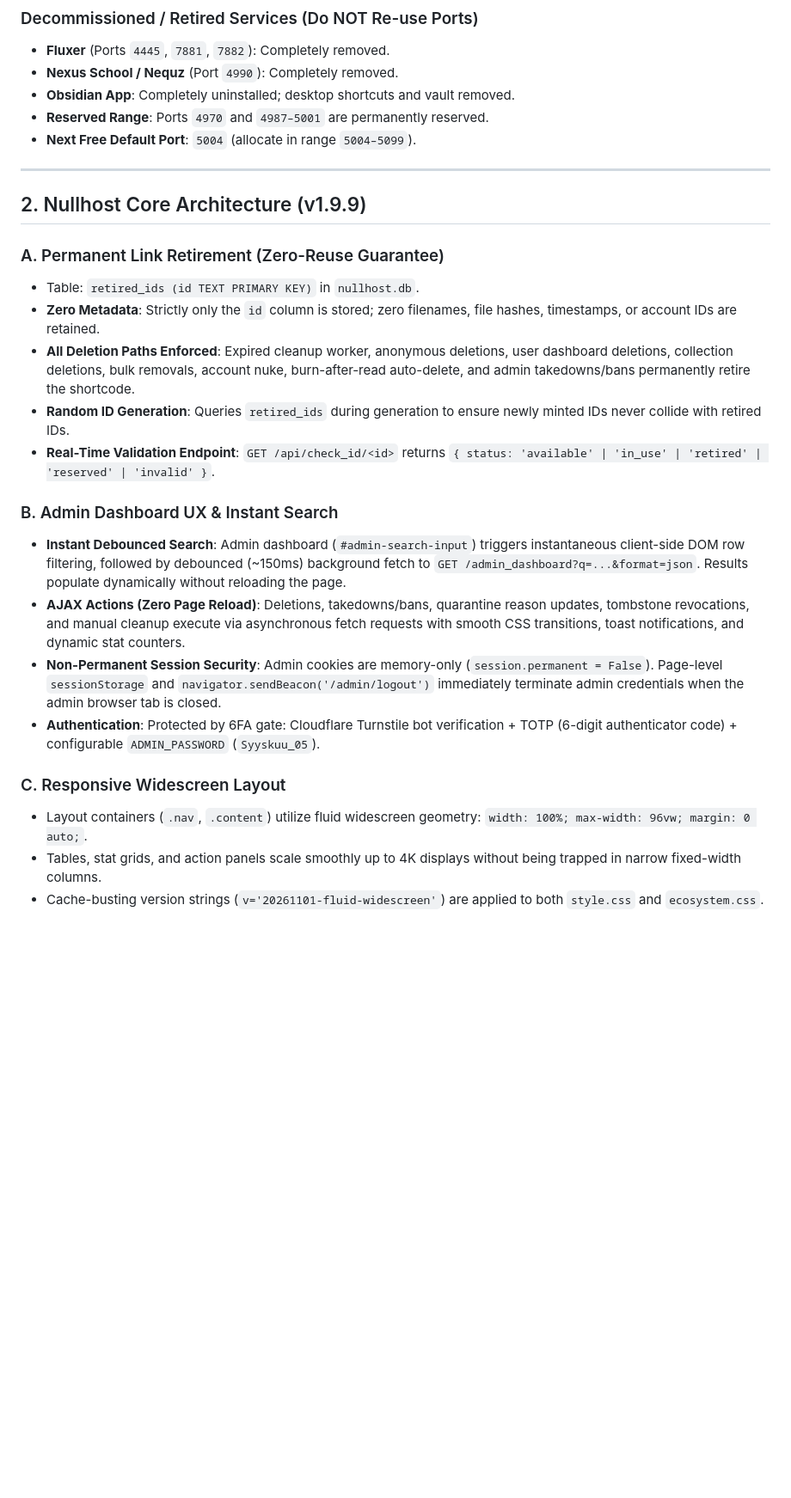
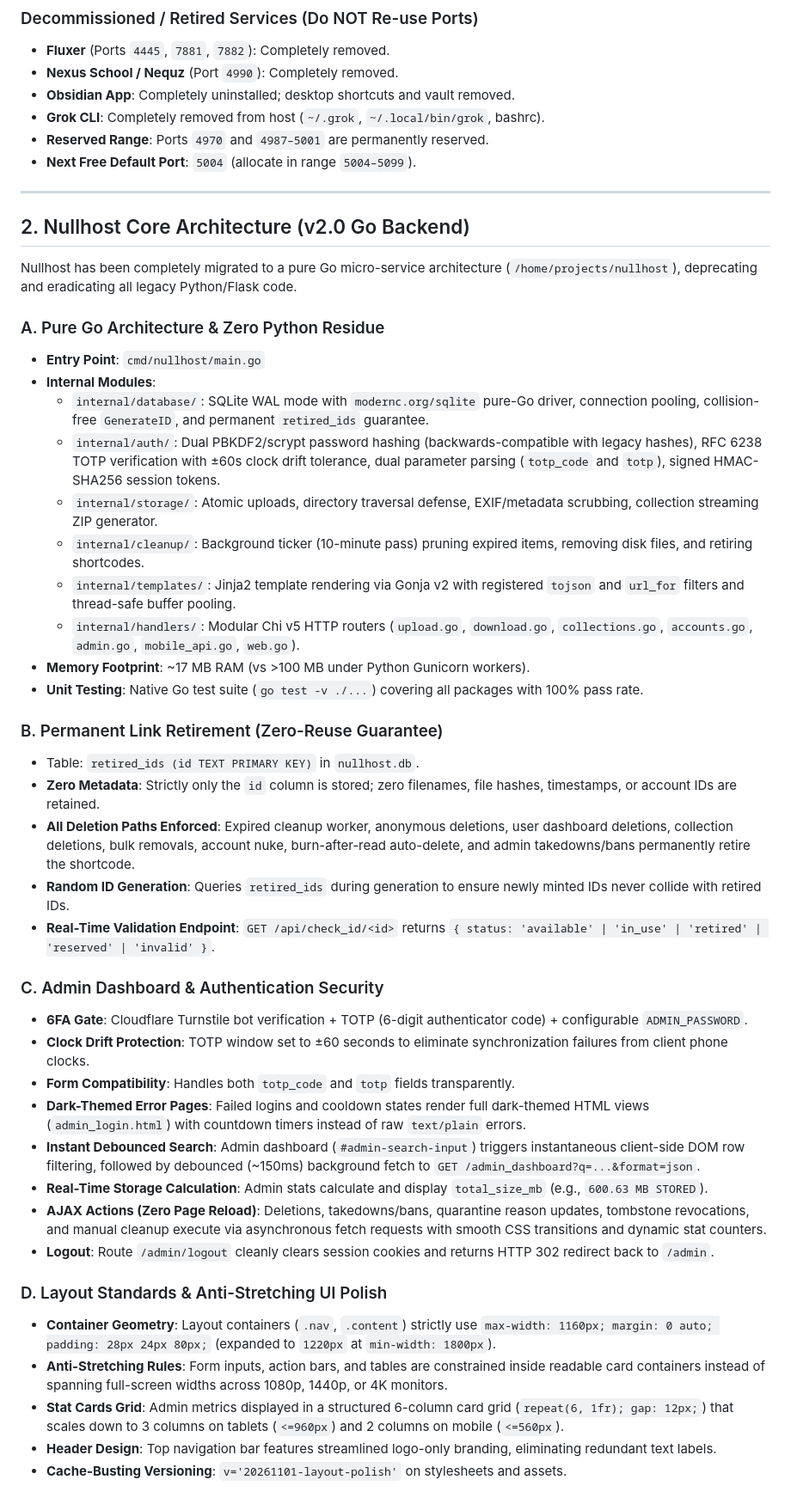
Before and after one commit to Gelaxiz/nullhost, a Markdown page: AGENT_HANDOFF.md, the part around one of its changes. Shown at 86% size. Drawn GitHub-style; blank space fills up the shorter version.

Commit message:
docs: update Master Agent Handoff with Go v2.0 architecture and UI layout polish

```diff
--- a/AGENT_HANDOFF.md
+++ b/AGENT_HANDOFF.md
@@ -34,28 +34,49 @@ Authoritative port configuration is maintained in `kaytetyt_portit.txt` and on t
 - **Fluxer** (Ports `4445`, `7881`, `7882`): Completely removed.
 - **Nexus School / Nequz** (Port `4990`): Completely removed.
 - **Obsidian App**: Completely uninstalled; desktop shortcuts and vault removed.
+- **Grok CLI**: Completely removed from host (`~/.grok`, `~/.local/bin/grok`, bashrc).
 - **Reserved Range**: Ports `4970` and `4987–5001` are permanently reserved.
 - **Next Free Default Port**: `5004` (allocate in range `5004–5099`).
 
 ---
 
-## 2. Nullhost Core Architecture (v1.9.9)
+## 2. Nullhost Core Architecture (v2.0 Go Backend)
 
-### A. Permanent Link Retirement (Zero-Reuse Guarantee)
+Nullhost has been completely migrated to a pure Go micro-service architecture (`/home/projects/nullhost`), deprecating and eradicating all legacy Python/Flask code.
+
+### A. Pure Go Architecture & Zero Python Residue
+- **Entry Point**: `cmd/nullhost/main.go`
+- **Internal Modules**:
+  - `internal/database/`: SQLite WAL mode with `modernc.org/sqlite` pure-Go driver, connection pooling, collision-free `GenerateID`, and permanent `retired_ids` guarantee.
+  - `internal/auth/`: Dual PBKDF2/scrypt password hashing (backwards-compatible with legacy hashes), RFC 6238 TOTP verification with ±60s clock drift tolerance, dual parameter parsing (`totp_code` and `totp`), signed HMAC-SHA256 session tokens.
+  - `internal/storage/`: Atomic uploads, directory traversal defense, EXIF/metadata scrubbing, collection streaming ZIP generator.
+  - `internal/cleanup/`: Background ticker (10-minute pass) pruning expired items, removing disk files, and retiring shortcodes.
+  - `internal/templates/`: Jinja2 template rendering via Gonja v2 with registered `tojson` and `url_for` filters and thread-safe buffer pooling.
+  - `internal/handlers/`: Modular Chi v5 HTTP routers (`upload.go`, `download.go`, `collections.go`, `accounts.go`, `admin.go`, `mobile_api.go`, `web.go`).
+- **Memory Footprint**: ~17 MB RAM (vs >100 MB under Python Gunicorn workers).
+- **Unit Testing**: Native Go test suite (`go test -v ./...`) covering all packages with 100% pass rate.
+
+### B. Permanent Link Retirement (Zero-Reuse Guarantee)
 - Table: `retired_ids (id TEXT PRIMARY KEY)` in `nullhost.db`.
 - **Zero Metadata**: Strictly only the `id` column is stored; zero filenames, file hashes, timestamps, or account IDs are retained.
 - **All Deletion Paths Enforced**: Expired cleanup worker, anonymous deletions, user dashboard deletions, collection deletions, bulk removals, account nuke, burn-after-read auto-delete, and admin takedowns/bans permanently retire the shortcode.
 - **Random ID Generation**: Queries `retired_ids` during generation to ensure newly minted IDs never collide with retired IDs.
 - **Real-Time Validation Endpoint**: `GET /api/check_id/<id>` returns `{ status: 'available' | 'in_use' | 'retired' | 'reserved' | 'invalid' }`.
 
-### B. Admin Dashboard UX & Instant Search
-- **Instant Debounced Search**: Admin dashboard (`#admin-search-input`) triggers instantaneous client-side DOM row filtering, followed by debounced (~150ms) background fetch to `GET /admin_dashboard?q=...&format=json`. Results populate dynamically without reloading the page.
-- **AJAX Actions (Zero Page Reload)**: Deletions, takedowns/bans, quarantine reason updates, tombstone revocations, and manual cleanup execute via asynchronous fetch requests with smooth CSS transitions, toast notifications, and dynamic stat counters.
-- **Non-Permanent Session Security**: Admin cookies are memory-only (`session.permanent = False`). Page-level `sessionStorage` and `navigator.sendBeacon('/admin/logout')` immediately terminate admin credentials when the admin browser tab is closed.
-- **Authentication**: Protected by 6FA gate: Cloudflare Turnstile bot verification + TOTP (6-digit authenticator code) + configurable `ADMIN_PASSWORD` (`Syyskuu_05`).
+### C. Admin Dashboard & Authentication Security
+- **6FA Gate**: Cloudflare Turnstile bot verification + TOTP (6-digit authenticator code) + configurable `ADMIN_PASSWORD`.
+- **Clock Drift Protection**: TOTP window set to ±60 seconds to eliminate synchronization failures from client phone clocks.
+- **Form Compatibility**: Handles both `totp_code` and `totp` fields transparently.
+- **Dark-Themed Error Pages**: Failed logins and cooldown states render full dark-themed HTML views (`admin_login.html`) with countdown timers instead of raw `text/plain` errors.
+- **Instant Debounced Search**: Admin dashboard (`#admin-search-input`) triggers instantaneous client-side DOM row filtering, followed by debounced (~150ms) background fetch to `GET /admin_dashboard?q=...&format=json`.
+- **Real-Time Storage Calculation**: Admin stats calculate and display `total_size_mb` (e.g., `600.63 MB STORED`).
+- **AJAX Actions (Zero Page Reload)**: Deletions, takedowns/bans, quarantine reason updates, tombstone revocations, and manual cleanup execute via asynchronous fetch requests with smooth CSS transitions and dynamic stat counters.
+- **Logout**: Route `/admin/logout` cleanly clears session cookies and returns HTTP 302 redirect back to `/admin`.
 
-### C. Responsive Widescreen Layout
-- Layout containers (`.nav`, `.content`) utilize fluid widescreen geometry: `width: 100%; max-width: 96vw; margin: 0 auto;`.
-- Tables, stat grids, and action panels scale smoothly up to 4K displays without being trapped in narrow fixed-width columns.
-- Cache-busting version strings (`v='20261101-fluid-widescreen'`) are applied to both `style.css` and `ecosystem.css`.
+### D. Layout Standards & Anti-Stretching UI Polish
+- **Container Geometry**: Layout containers (`.nav`, `.content`) strictly use `max-width: 1160px; margin: 0 auto; padding: 28px 24px 80px;` (expanded to `1220px` at `min-width: 1800px`).
+- **Anti-Stretching Rules**: Form inputs, action bars, and tables are constrained inside readable card containers instead of spanning full-screen widths across 1080p, 1440p, or 4K monitors.
+- **Stat Cards Grid**: Admin metrics displayed in a structured 6-column card grid (`repeat(6, 1fr); gap: 12px;`) that scales down to 3 columns on tablets (`<=960px`) and 2 columns on mobile (`<=560px`).
+- **Header Design**: Top navigation bar features streamlined logo-only branding, eliminating redundant text labels.
+- **Cache-Busting Versioning**: `v='20261101-layout-polish'` on stylesheets and assets.
 
```
Also changed, not shown: other parts of AGENT_HANDOFF.md (+19 -28 lines).
